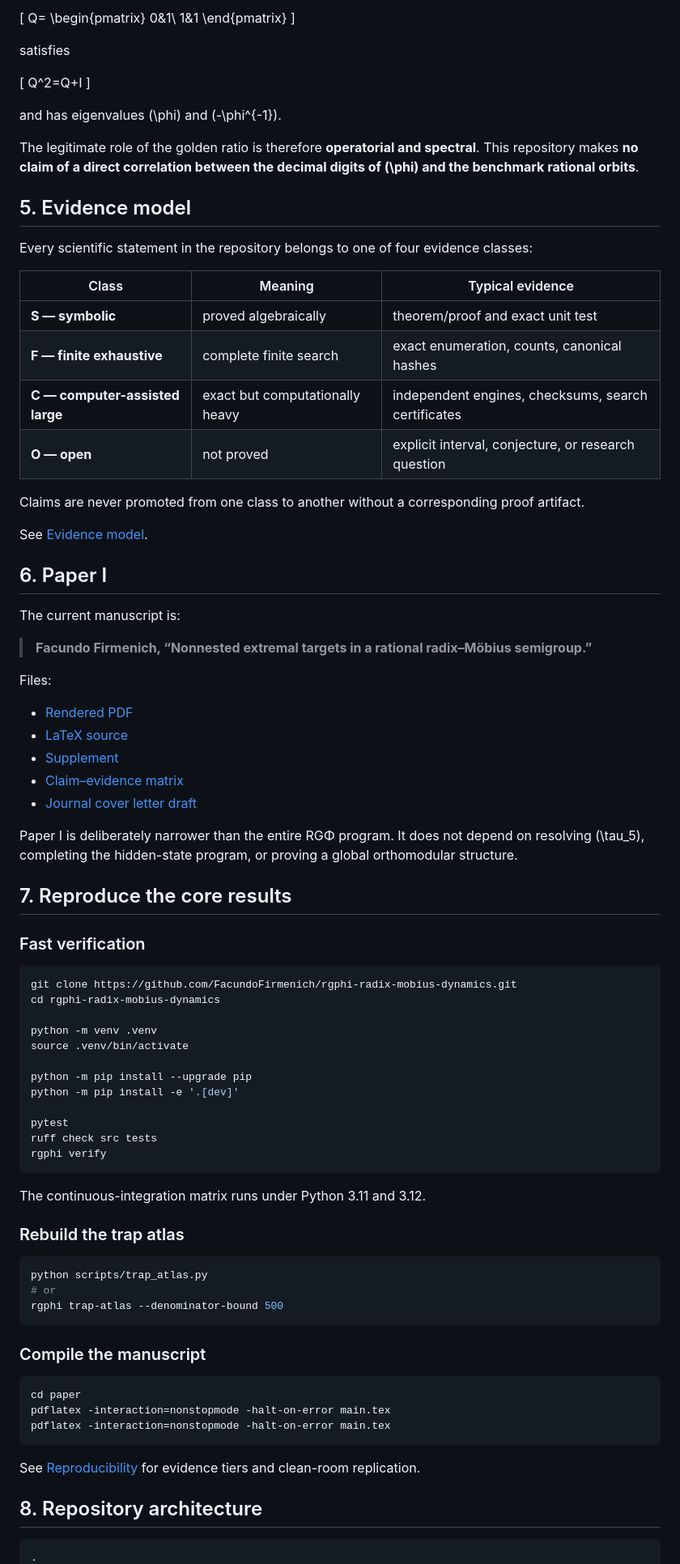
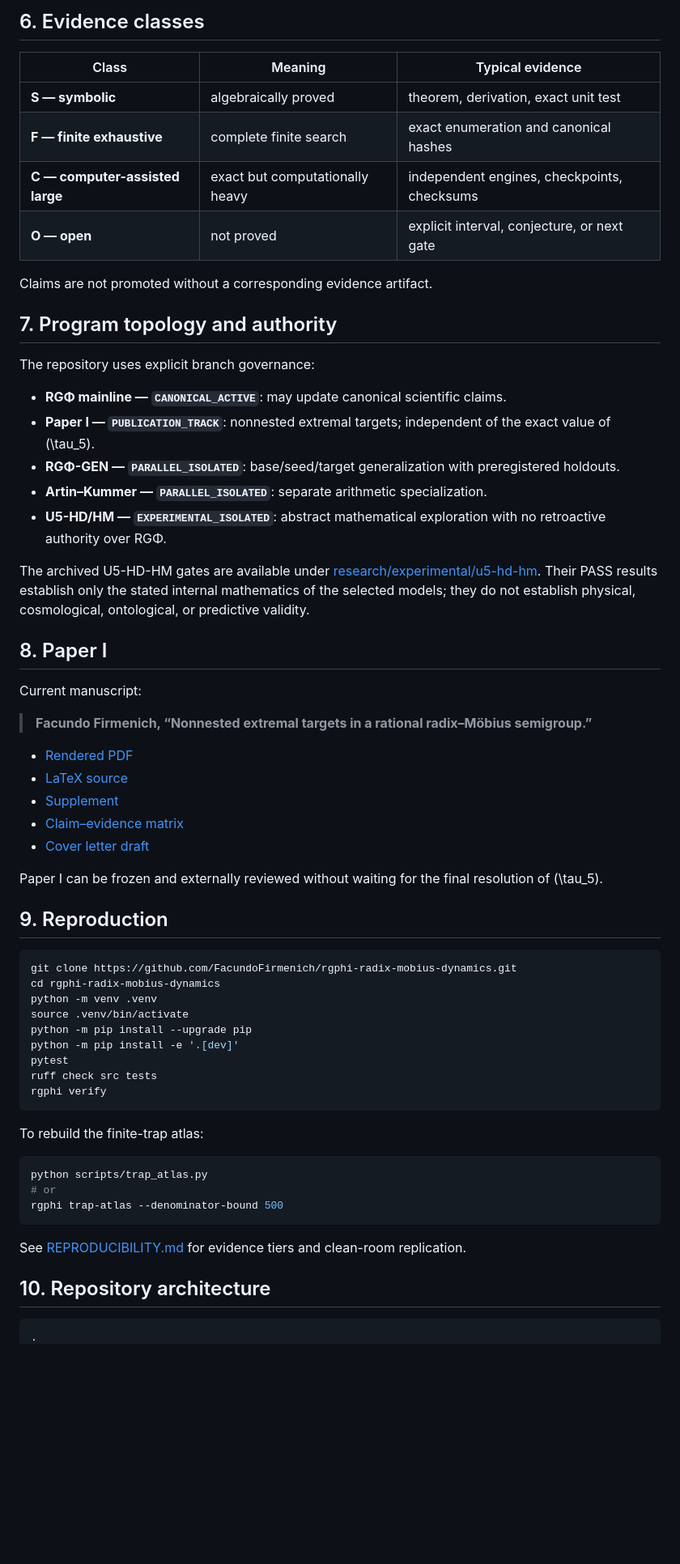
Before and after one commit to FacundoFirmenich/rgphi-radix-mobius-dynamics, a Markdown page: README.md, the part around one of its changes. Shown at 81% size. Rendered like a GitHub page; blank space fills up the shorter version.

Commit message:
Synchronize README with current canon and isolated branch topology

````diff
--- a/README.md
+++ b/README.md
@@ -206,92 +139,65 @@ whose matrix
-\[
-Q=
-\begin{pmatrix}
-0&1\\
-1&1
-\end{pmatrix}
-\]
-
-satisfies
-
-\[
-Q^2=Q+I
-\]
-
-and has eigenvalues \(\phi\) and \(-\phi^{-1}\).
-
-The legitimate role of the golden ratio is therefore **operatorial and spectral**. This repository makes **no claim of a direct correlation between the decimal digits of \(\phi\) and the benchmark rational orbits**.
-
-## 5. Evidence model
-
-Every scientific statement in the repository belongs to one of four evidence classes:
+## 6. Evidence classes
 
 | Class | Meaning | Typical evidence |
 |---|---|---|
-| **S — symbolic** | proved algebraically | theorem/proof and exact unit test |
-| **F — finite exhaustive** | complete finite search | exact enumeration, counts, canonical hashes |
-| **C — computer-assisted large** | exact but computationally heavy | independent engines, checksums, search certificates |
-| **O — open** | not proved | explicit interval, conjecture, or research question |
+| **S — symbolic** | algebraically proved | theorem, derivation, exact unit test |
+| **F — finite exhaustive** | complete finite search | exact enumeration and canonical hashes |
+| **C — computer-assisted large** | exact but computationally heavy | independent engines, checkpoints, checksums |
+| **O — open** | not proved | explicit interval, conjecture, or next gate |
 
-Claims are never promoted from one class to another without a corresponding proof artifact.
+Claims are not promoted without a corresponding evidence artifact.
 
-See [Evidence model](docs/EVIDENCE_MODEL.md).
+## 7. Program topology and authority
 
-## 6. Paper I
+The repository uses explicit branch governance:
 
-The current manuscript is:
+- **RGΦ mainline — `CANONICAL_ACTIVE`**: may update canonical scientific claims.
+- **Paper I — `PUBLICATION_TRACK`**: nonnested extremal targets; independent of the exact value of \(\tau_5\).
+- **RGΦ-GEN — `PARALLEL_ISOLATED`**: base/seed/target generalization with preregistered holdouts.
+- **Artin–Kummer — `PARALLEL_ISOLATED`**: separate arithmetic specialization.
+- **U5-HD/HM — `EXPERIMENTAL_ISOLATED`**: abstract mathematical exploration with no retroactive authority over RGΦ.
+
+The archived U5-HD-HM gates are available under [research/experimental/u5-hd-hm](research/experimental/u5-hd-hm/README.md). Their PASS results establish only the stated internal mathematics of the selected models; they do not establish physical, cosmological, ontological, or predictive validity.
+
+## 8. Paper I
+
+Current manuscript:
 
 > **Facundo Firmenich, “Nonnested extremal targets in a rational radix–Möbius semigroup.”**
-
-Files:
 
 - [Rendered PDF](paper/main.pdf)
 - [LaTeX source](paper/main.tex)
 - [Supplement](paper/supplement.md)
 - [Claim–evidence matrix](paper/claim-evidence-matrix.csv)
-- [Journal cover letter draft](paper/cover-letter-jmd.md)
+- [Cover letter draft](paper/cover-letter-jmd.md)
 
-Paper I is deliberately narrower than the entire RGΦ program. It does not depend on resolving \(\tau_5\), completing the hidden-state program, or proving a global orthomodular structure.
+Paper I can be frozen and externally reviewed without waiting for the final resolution of \(\tau_5\).
 
-## 7. Reproduce the core results
+## 9. Reproduction
 
-### Fast verification
-
-~~~bash
+```bash
 git clone https://github.com/FacundoFirmenich/rgphi-radix-mobius-dynamics.git
 cd rgphi-radix-mobius-dynamics
-
 python -m venv .venv
 source .venv/bin/activate
-
 python -m pip install --upgrade pip
 python -m pip install -e '.[dev]'
-
 pytest
 ruff check src tests
 rgphi verify
-~~~
+```
 
-The continuous-integration matrix runs under Python 3.11 and 3.12.
+To rebuild the finite-trap atlas:
 
-### Rebuild the trap atlas
-
-~~~bash
+```bash
 python scripts/trap_atlas.py
 # or
 rgphi trap-atlas --denominator-bound 500
-~~~
+```
 
-### Compile the manuscript
+See [REPRODUCIBILITY.md](REPRODUCIBILITY.md) for evidence tiers and clean-room replication.
 
-~~~bash
-cd paper
-pdflatex -interaction=nonstopmode -halt-on-error main.tex
-pdflatex -interaction=nonstopmode -halt-on-error main.tex
-~~~
+## 10. Repository architecture
 
-See [Reproducibility](REPRODUCIBILITY.md) for evidence tiers and clean-room replication.
-
-## 8. Repository architecture
-
-~~~text
+```text
 .
````
Also changed, not shown: other parts of README.md (+76 -188 lines).
